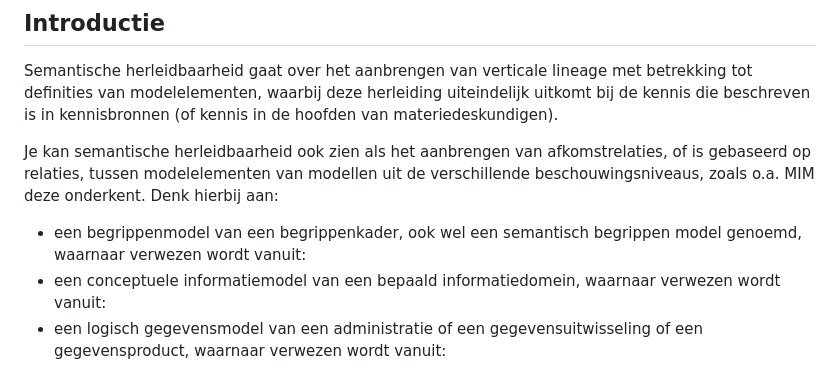
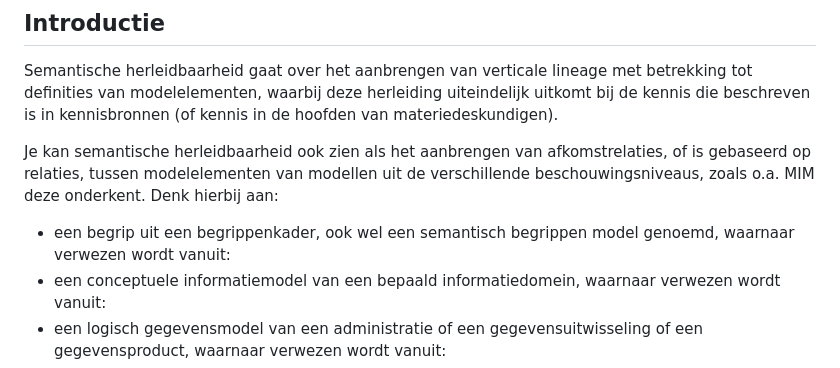
Before and after one commit to Geonovum/mim-lineage, a Markdown page: semantische herleidbaarheid.md, the part around one of its changes. Rendered like a GitHub page.

```diff
--- a/semantische herleidbaarheid.md
+++ b/semantische herleidbaarheid.md
@@ -7,7 +7,7 @@ In dit hoofdstuk maakt u kennis met het onderwerp.
 Semantische herleidbaarheid gaat over het aanbrengen van verticale lineage met betrekking tot definities van modelelementen, waarbij deze herleiding uiteindelijk uitkomt bij de kennis die beschreven is in kennisbronnen (of kennis in de hoofden van materiedeskundigen).
 
 Je kan semantische herleidbaarheid ook zien als het aanbrengen van afkomstrelaties, of is gebaseerd op relaties, tussen modelelementen van modellen uit de verschillende beschouwingsniveaus, zoals o.a. MIM deze onderkent. Denk hierbij aan:
-- een begrippenmodel van een begrippenkader, ook wel een semantisch begrippen model genoemd, waarnaar verwezen wordt vanuit:
+- een begrip uit een begrippenkader, ook wel een semantisch begrippen model genoemd, waarnaar verwezen wordt vanuit:
 - een conceptuele informatiemodel van een bepaald informatiedomein, waarnaar verwezen wordt vanuit:
 - een logisch gegevensmodel van een administratie of een gegevensuitwisseling of een gegevensproduct, waarnaar verwezen wordt vanuit:
 - een fysieke datamodel of technisch schema
```
Also changed, not shown: other parts of semantische herleidbaarheid.md (+2 -2 lines), lineagemodel.md (+2 -1 lines), termen, definities, afkortingen.md (+2 -3 lines), media/SH_conceptueel.png (renamed from media/SH conceptueel.png), media/SH_gegevensobjecttype.png (renamed from media/SH gegevensobjecttype.png), media/SH_gegevenstype_logisch.png (renamed from media/SH gegevenstype logisch.png).
